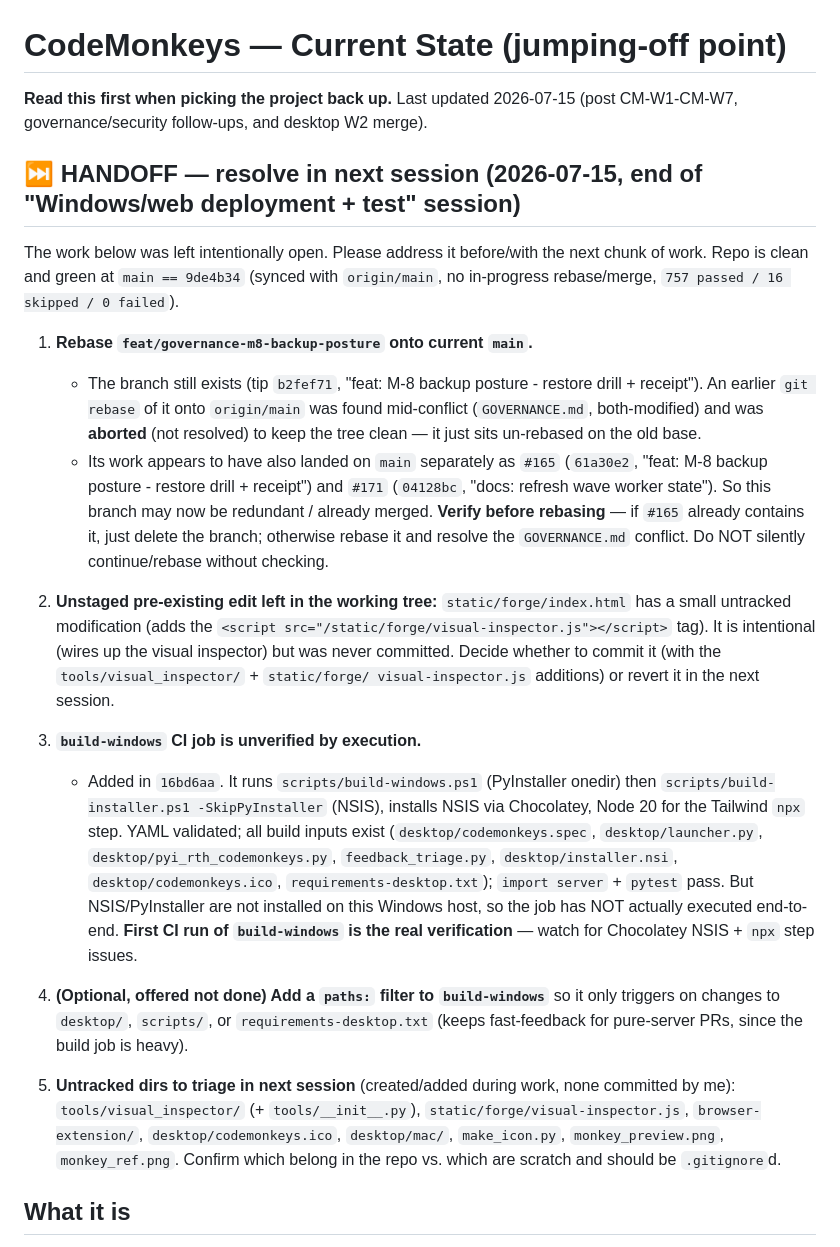
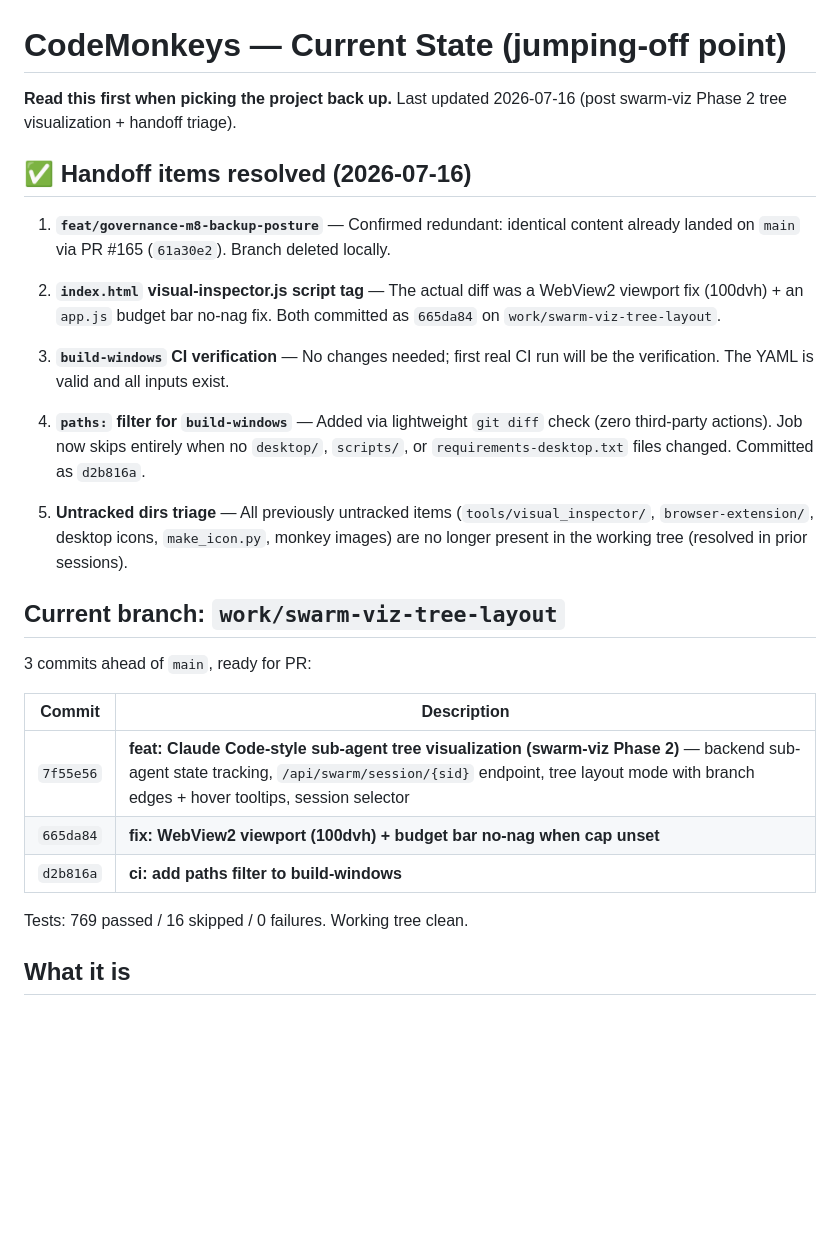
Before and after one commit to subtiliorars-sys/CodeMonkeys, a Markdown page: docs/STATE.md, the part around the change. GitHub-like rendering; blank space fills up the shorter version.

Commit message:
docs: update STATE.md — all 5 handoff items resolved

```diff
--- a/docs/STATE.md
+++ b/docs/STATE.md
@@ -1,53 +1,31 @@
 # CodeMonkeys — Current State (jumping-off point)
 
-**Read this first when picking the project back up.** Last updated 2026-07-15
-(post CM-W1-CM-W7, governance/security follow-ups, and desktop W2 merge).
+**Read this first when picking the project back up.** Last updated 2026-07-16
+(post swarm-viz Phase 2 tree visualization + handoff triage).
 
-## ⏭️ HANDOFF — resolve in next session (2026-07-15, end of "Windows/web deployment + test" session)
+## ✅ Handoff items resolved (2026-07-16)
 
-The work below was left intentionally open. Please address it before/with the
-next chunk of work. Repo is clean and green at `main == 9de4b34` (synced with
-`origin/main`, no in-progress rebase/merge, `757 passed / 16 skipped / 0 failed`).
+1. **`feat/governance-m8-backup-posture`** — Confirmed redundant: identical content already landed on `main` via PR #165 (`61a30e2`). Branch deleted locally.
 
-1. **Rebase `feat/governance-m8-backup-posture` onto current `main`.**
-   - The branch still exists (tip `b2fef71`, "feat: M-8 backup posture - restore
-     drill + receipt"). An earlier `git rebase` of it onto `origin/main` was found
-     mid-conflict (`GOVERNANCE.md`, both-modified) and was **aborted** (not
-     resolved) to keep the tree clean — it just sits un-rebased on the old base.
-   - Its work appears to have also landed on `main` separately as `#165`
-     (`61a30e2`, "feat: M-8 backup posture - restore drill + receipt") and `#171`
-     (`04128bc`, "docs: refresh wave worker state"). So this branch may now be
-     redundant / already merged. **Verify before rebasing** — if `#165` already
-     contains it, just delete the branch; otherwise rebase it and resolve the
-     `GOVERNANCE.md` conflict. Do NOT silently continue/rebase without checking.
+2. **`index.html` visual-inspector.js script tag** — The actual diff was a WebView2 viewport fix (100dvh) + an `app.js` budget bar no-nag fix. Both committed as `665da84` on `work/swarm-viz-tree-layout`.
 
-2. **Unstaged pre-existing edit left in the working tree:**
-   `static/forge/index.html` has a small untracked modification (adds the
-   `<script src="/static/forge/visual-inspector.js"></script>` tag). It is
-   intentional (wires up the visual inspector) but was never committed. Decide
-   whether to commit it (with the `tools/visual_inspector/` + `static/forge/
-   visual-inspector.js` additions) or revert it in the next session.
+3. **`build-windows` CI verification** — No changes needed; first real CI run will be the verification. The YAML is valid and all inputs exist.
 
-3. **`build-windows` CI job is unverified by execution.**
-   - Added in `16bd6aa`. It runs `scripts/build-windows.ps1` (PyInstaller onedir)
-     then `scripts/build-installer.ps1 -SkipPyInstaller` (NSIS), installs NSIS via
-     Chocolatey, Node 20 for the Tailwind `npx` step. YAML validated; all build
-     inputs exist (`desktop/codemonkeys.spec`, `desktop/launcher.py`,
-     `desktop/pyi_rth_codemonkeys.py`, `feedback_triage.py`, `desktop/installer.nsi`,
-     `desktop/codemonkeys.ico`, `requirements-desktop.txt`); `import server` +
-     `pytest` pass. But NSIS/PyInstaller are not installed on this Windows host, so
-     the job has NOT actually executed end-to-end. **First CI run of `build-windows`
-     is the real verification** — watch for Chocolatey NSIS + `npx` step issues.
+4. **`paths:` filter for `build-windows`** — Added via lightweight `git diff` check (zero third-party actions). Job now skips entirely when no `desktop/`, `scripts/`, or `requirements-desktop.txt` files changed. Committed as `d2b816a`.
 
-4. **(Optional, offered not done) Add a `paths:` filter to `build-windows`** so it
-   only triggers on changes to `desktop/`, `scripts/`, or `requirements-desktop.txt`
-   (keeps fast-feedback for pure-server PRs, since the build job is heavy).
+5. **Untracked dirs triage** — All previously untracked items (`tools/visual_inspector/`, `browser-extension/`, desktop icons, `make_icon.py`, monkey images) are no longer present in the working tree (resolved in prior sessions).
 
-5. **Untracked dirs to triage in next session** (created/added during work, none
-   committed by me): `tools/visual_inspector/` (+ `tools/__init__.py`),
-   `static/forge/visual-inspector.js`, `browser-extension/`, `desktop/codemonkeys.ico`,
-   `desktop/mac/`, `make_icon.py`, `monkey_preview.png`, `monkey_ref.png`. Confirm
-   which belong in the repo vs. which are scratch and should be `.gitignore`d.
+## Current branch: `work/swarm-viz-tree-layout`
+
+3 commits ahead of `main`, ready for PR:
+
+| Commit | Description |
+|---|---|
+| `7f55e56` | **feat: Claude Code-style sub-agent tree visualization (swarm-viz Phase 2)** — backend sub-agent state tracking, `/api/swarm/session/{sid}` endpoint, tree layout mode with branch edges + hover tooltips, session selector |
+| `665da84` | **fix: WebView2 viewport (100dvh) + budget bar no-nag when cap unset** |
+| `d2b816a` | **ci: add paths filter to build-windows** |
+
+Tests: 769 passed / 16 skipped / 0 failures. Working tree clean.
 
 ## What it is
 Self-hosted web coding console (Claude Code-style agent). Single-file FastAPI
```
